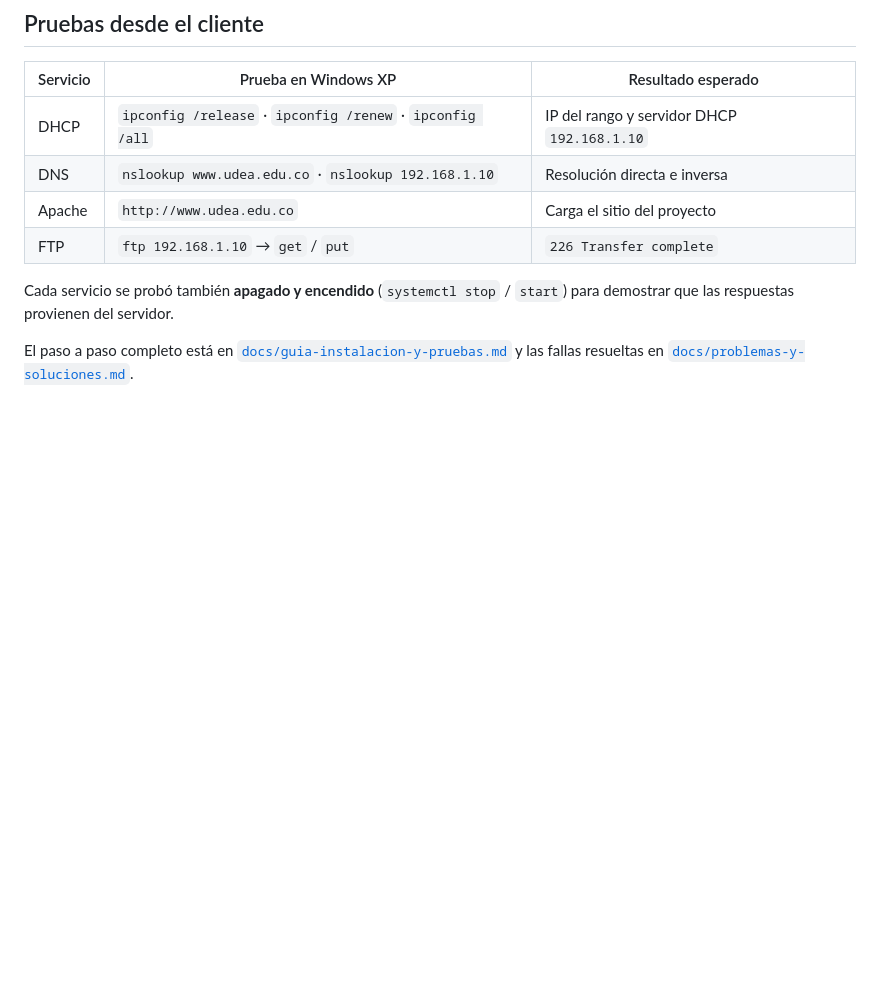
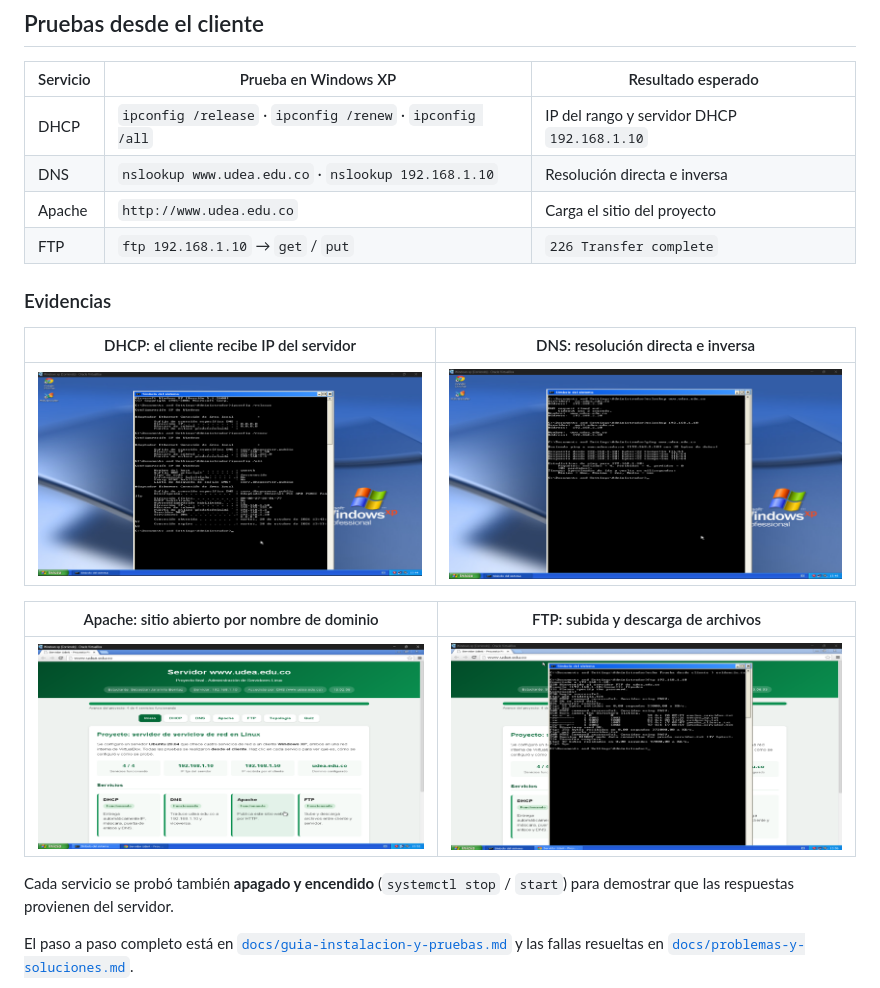
Before and after one commit to iSebasU/servidor-linux-servicios-red, a Markdown page: README.md, the part around the change. GitHub-like rendering; blank space fills up the shorter version.

Commit message:
Agregar evidencias al README

```diff
--- a/README.md
+++ b/README.md
@@ -86,6 +86,16 @@ Servidor **Ubuntu 20.04** que ofrece cuatro servicios de red (DHCP, DNS, servido
 | Apache | `http://www.udea.edu.co` | Carga el sitio del proyecto |
 | FTP | `ftp 192.168.1.10` → `get` / `put` | `226 Transfer complete` |
 
+### Evidencias
+
+| DHCP: el cliente recibe IP del servidor | DNS: resolución directa e inversa |
+|---|---|
+| ![DHCP en el cliente](docs/img/01-dhcp-ipconfig-xp.png) | ![DNS en el cliente](docs/img/02-dns-nslookup-xp.png) |
+
+| Apache: sitio abierto por nombre de dominio | FTP: subida y descarga de archivos |
+|---|---|
+| ![Sitio web en el cliente](docs/img/03-apache-sitio-xp.png) | ![FTP en el cliente](docs/img/04-ftp-transferencia-xp.png) |
+
 Cada servicio se probó también **apagado y encendido** (`systemctl stop` / `start`) para demostrar que las respuestas provienen del servidor.
 
 El paso a paso completo está en [`docs/guia-instalacion-y-pruebas.md`](docs/guia-instalacion-y-pruebas.md) y las fallas resueltas en [`docs/problemas-y-soluciones.md`](docs/problemas-y-soluciones.md).
```
